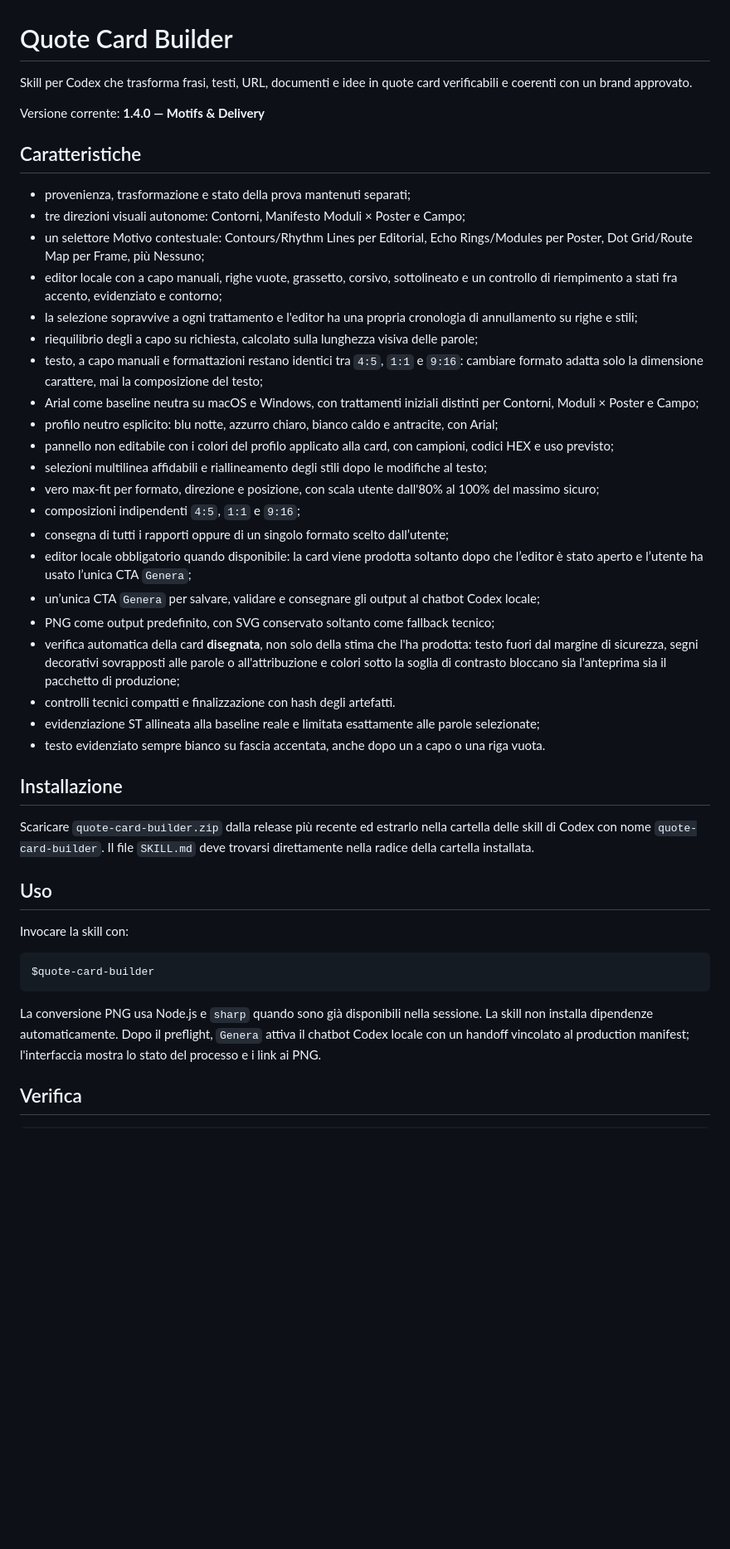
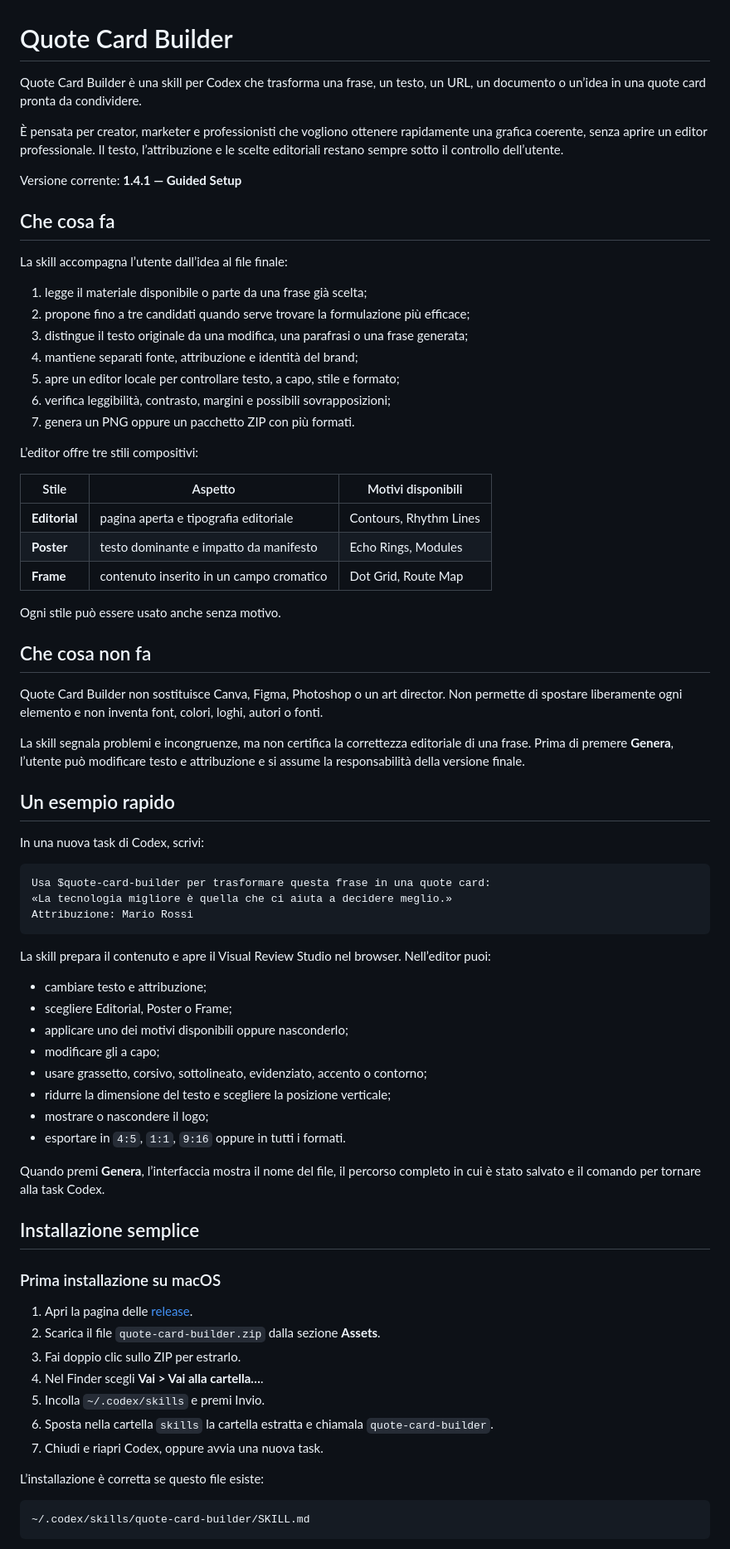
Before and after one commit to vincos73/quote-card-builder, a Markdown page: README.md, the part around one of its changes. Shown at 83% size. GitHub-like rendering; blank space fills up the shorter version.

````diff
--- a/README.md
+++ b/README.md
@@ -1,45 +1,77 @@
 # Quote Card Builder
 
-Skill per Codex che trasforma frasi, testi, URL, documenti e idee in quote card verificabili e coerenti con un brand approvato.
+Quote Card Builder è una skill per Codex che trasforma una frase, un testo, un URL, un documento o un’idea in una quote card pronta da condividere.
 
-Versione corrente: **1.4.0 — Motifs & Delivery**
+È pensata per creator, marketer e professionisti che vogliono ottenere rapidamente una grafica coerente, senza aprire un editor professionale. Il testo, l’attribuzione e le scelte editoriali restano sempre sotto il controllo dell’utente.
 
-## Caratteristiche
+Versione corrente: **1.4.1 — Guided Setup**
 
-- provenienza, trasformazione e stato della prova mantenuti separati;
-- tre direzioni visuali autonome: Contorni, Manifesto Moduli × Poster e Campo;
-- un selettore Motivo contestuale: Contours/Rhythm Lines per Editorial, Echo Rings/Modules per Poster, Dot Grid/Route Map per Frame, più Nessuno;
-- editor locale con a capo manuali, righe vuote, grassetto, corsivo, sottolineato e un controllo di riempimento a stati fra accento, evidenziato e contorno;
-- la selezione sopravvive a ogni trattamento e l'editor ha una propria cronologia di annullamento su righe e stili;
-- riequilibrio degli a capo su richiesta, calcolato sulla lunghezza visiva delle parole;
-- testo, a capo manuali e formattazioni restano identici tra `4:5`, `1:1` e `9:16`: cambiare formato adatta solo la dimensione carattere, mai la composizione del testo;
-- Arial come baseline neutra su macOS e Windows, con trattamenti iniziali distinti per Contorni, Moduli × Poster e Campo;
-- profilo neutro esplicito: blu notte, azzurro chiaro, bianco caldo e antracite, con Arial;
-- pannello non editabile con i colori del profilo applicato alla card, con campioni, codici HEX e uso previsto;
-- selezioni multilinea affidabili e riallineamento degli stili dopo le modifiche al testo;
-- vero max-fit per formato, direzione e posizione, con scala utente dall'80% al 100% del massimo sicuro;
-- composizioni indipendenti `4:5`, `1:1` e `9:16`;
-- consegna di tutti i rapporti oppure di un singolo formato scelto dall’utente;
-- editor locale obbligatorio quando disponibile: la card viene prodotta soltanto dopo che l’editor è stato aperto e l’utente ha usato l’unica CTA `Genera`;
-- un’unica CTA `Genera` per salvare, validare e consegnare gli output al chatbot Codex locale;
-- PNG come output predefinito, con SVG conservato soltanto come fallback tecnico;
-- verifica automatica della card **disegnata**, non solo della stima che l'ha prodotta: testo fuori dal margine di sicurezza, segni decorativi sovrapposti alle parole o all'attribuzione e colori sotto la soglia di contrasto bloccano sia l'anteprima sia il pacchetto di produzione;
-- controlli tecnici compatti e finalizzazione con hash degli artefatti.
-- evidenziazione ST allineata alla baseline reale e limitata esattamente alle parole selezionate;
-- testo evidenziato sempre bianco su fascia accentata, anche dopo un a capo o una riga vuota.
+## Che cosa fa
 
-## Installazione
+La skill accompagna l’utente dall’idea al file finale:
 
-Scaricare `quote-card-builder.zip` dalla release più recente ed estrarlo nella cartella delle skill di Codex con nome `quote-card-builder`. Il file `SKILL.md` deve trovarsi direttamente nella radice della cartella installata.
+1. legge il materiale disponibile o parte da una frase già scelta;
+2. propone fino a tre candidati quando serve trovare la formulazione più efficace;
+3. distingue il testo originale da una modifica, una parafrasi o una frase generata;
+4. mantiene separati fonte, attribuzione e identità del brand;
+5. apre un editor locale per controllare testo, a capo, stile e formato;
+6. verifica leggibilità, contrasto, margini e possibili sovrapposizioni;
+7. genera un PNG oppure un pacchetto ZIP con più formati.
 
-## Uso
+L’editor offre tre stili compositivi:
 
-Invocare la skill con:
+| Stile | Aspetto | Motivi disponibili |
+| --- | --- | --- |
+| **Editorial** | pagina aperta e tipografia editoriale | Contours, Rhythm Lines |
+| **Poster** | testo dominante e impatto da manifesto | Echo Rings, Modules |
+| **Frame** | contenuto inserito in un campo cromatico | Dot Grid, Route Map |
+
+Ogni stile può essere usato anche senza motivo.
+
+## Che cosa non fa
+
+Quote Card Builder non sostituisce Canva, Figma, Photoshop o un art director. Non permette di spostare liberamente ogni elemento e non inventa font, colori, loghi, autori o fonti.
+
+La skill segnala problemi e incongruenze, ma non certifica la correttezza editoriale di una frase. Prima di premere **Genera**, l’utente può modificare testo e attribuzione e si assume la responsabilità della versione finale.
+
+## Un esempio rapido
+
+In una nuova task di Codex, scrivi:
 
 ```text
-$quote-card-builder
+Usa $quote-card-builder per trasformare questa frase in una quote card:
+«La tecnologia migliore è quella che ci aiuta a decidere meglio.»
+Attribuzione: Mario Rossi
 ```
 
-La conversione PNG usa Node.js e `sharp` quando sono già disponibili nella sessione. La skill non installa dipendenze automaticamente. Dopo il preflight, `Genera` attiva il chatbot Codex locale con un handoff vincolato al production manifest; l'interfaccia mostra lo stato del processo e i link ai PNG.
+La skill prepara il contenuto e apre il Visual Review Studio nel browser. Nell’editor puoi:
 
-## Verifica
+- cambiare testo e attribuzione;
+- scegliere Editorial, Poster o Frame;
+- applicare uno dei motivi disponibili oppure nasconderlo;
+- modificare gli a capo;
+- usare grassetto, corsivo, sottolineato, evidenziato, accento o contorno;
+- ridurre la dimensione del testo e scegliere la posizione verticale;
+- mostrare o nascondere il logo;
+- esportare in `4:5`, `1:1`, `9:16` oppure in tutti i formati.
+
+Quando premi **Genera**, l’interfaccia mostra il nome del file, il percorso completo in cui è stato salvato e il comando per tornare alla task Codex.
+
+## Installazione semplice
+
+### Prima installazione su macOS
+
+1. Apri la pagina delle [release](https://github.com/vincos73/quote-card-builder/releases/latest).
+2. Scarica il file `quote-card-builder.zip` dalla sezione **Assets**.
+3. Fai doppio clic sullo ZIP per estrarlo.
+4. Nel Finder scegli **Vai > Vai alla cartella…**.
+5. Incolla `~/.codex/skills` e premi Invio.
+6. Sposta nella cartella `skills` la cartella estratta e chiamala `quote-card-builder`.
+7. Chiudi e riapri Codex, oppure avvia una nuova task.
+
+L’installazione è corretta se questo file esiste:
+
+```text
+~/.codex/skills/quote-card-builder/SKILL.md
+```
+
````
Also changed, not shown: other parts of README.md (+97 -2 lines), SKILL.md (+1 -1 lines).
